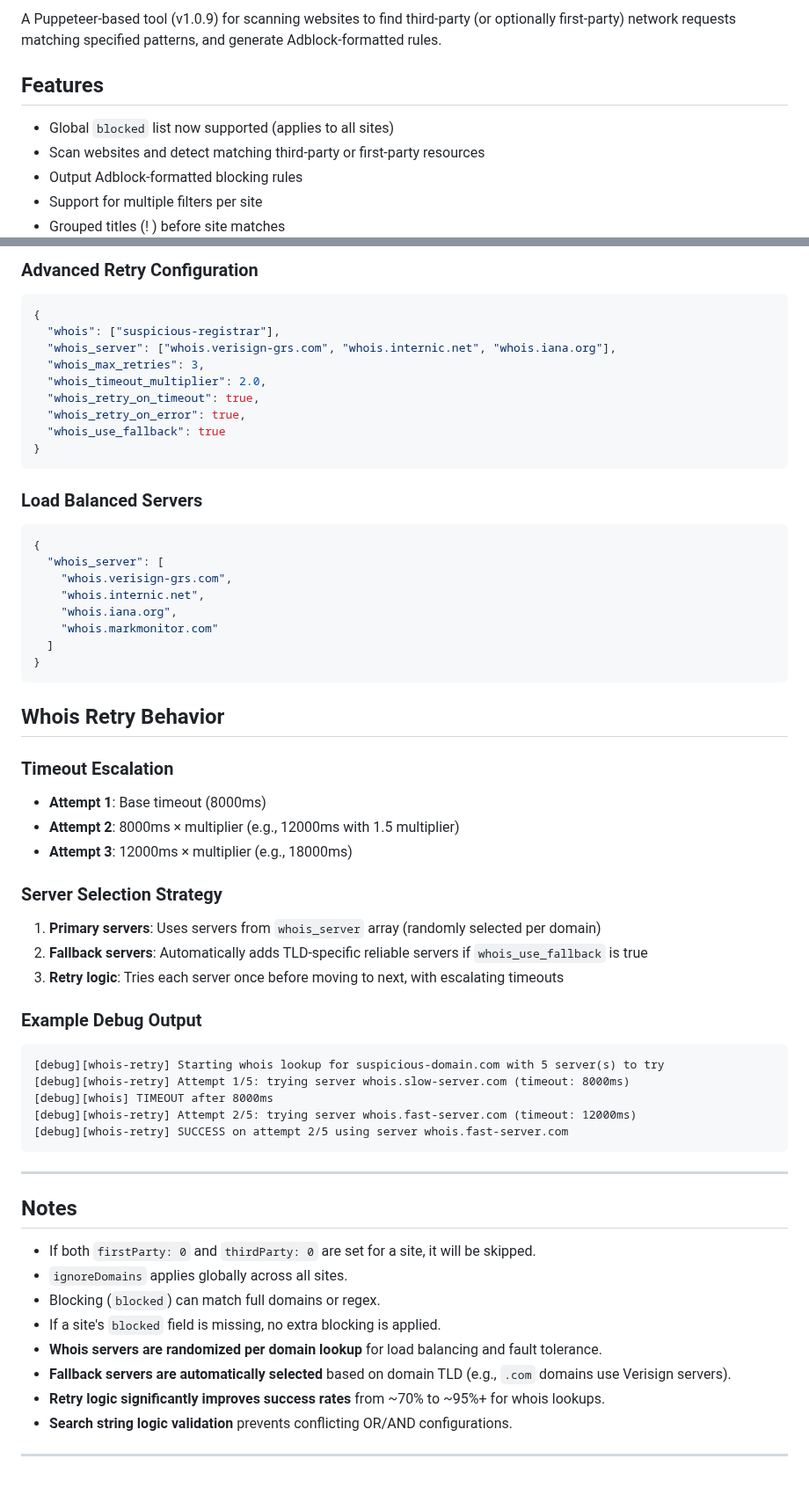
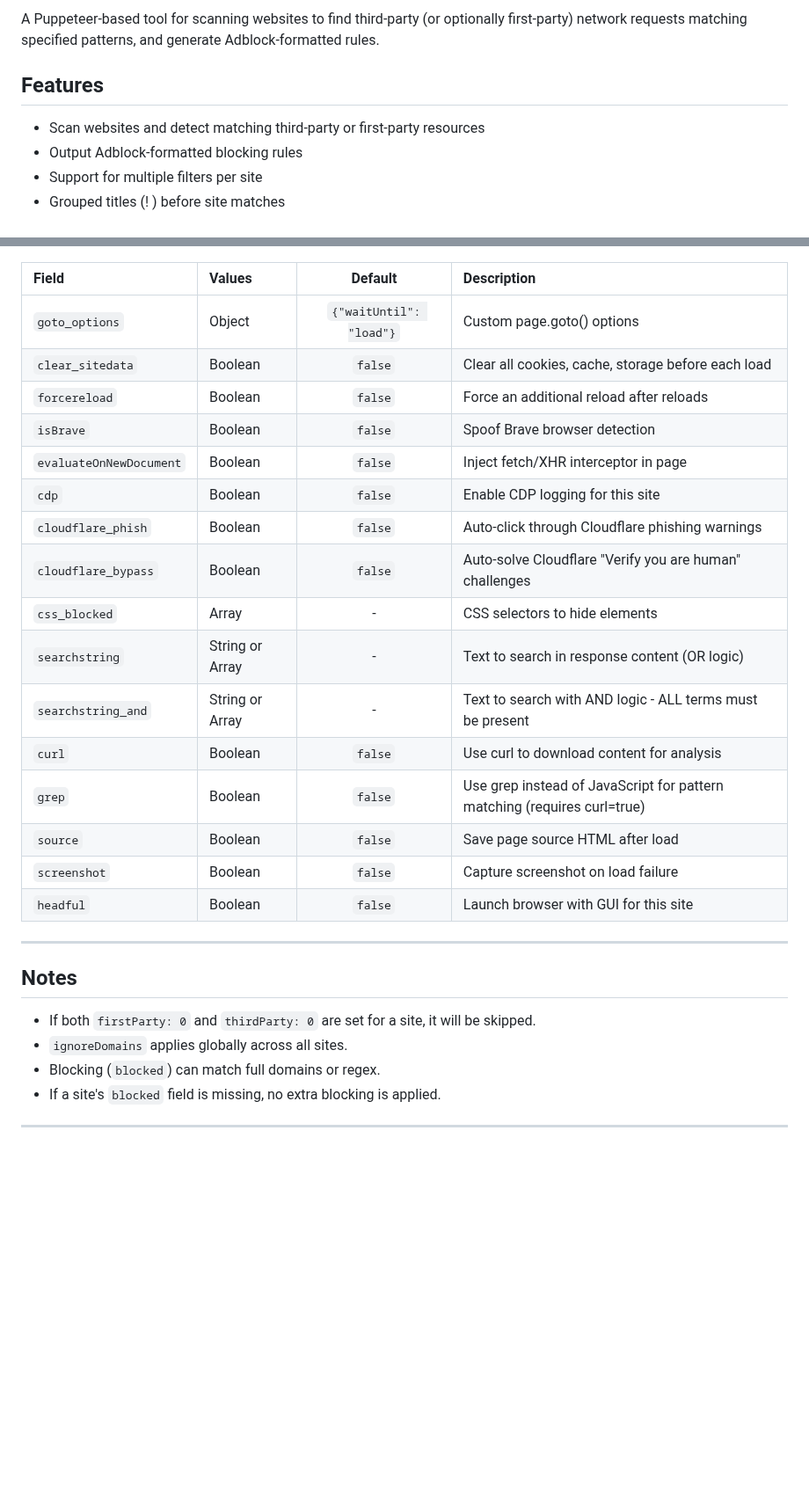
Before and after one commit to ryanbr/network-scanner, a Markdown page: README.md, 2 parts joined by grey strips. Shown at 88% size. Drawn GitHub-style; blank space fills up the shorter version.

Commit message:
Cleanup README.md

````diff
--- a/README.md
+++ b/README.md
@@ -1,8 +1,7 @@
-A Puppeteer-based tool (v1.0.9) for scanning websites to find third-party (or optionally first-party) network requests matching specified patterns, and generate Adblock-formatted rules.
+A Puppeteer-based tool for scanning websites to find third-party (or optionally first-party) network requests matching specified patterns, and generate Adblock-formatted rules.
 
 ## Features
 
-- Global `blocked` list now supported (applies to all sites)
 - Scan websites and detect matching third-party or first-party resources
 - Output Adblock-formatted blocking rules
 - Support for multiple filters per site
@@ -164,49 +139,22 @@ Example:
 
-### Advanced Retry Configuration
-```json
-{
-  "whois": ["suspicious-registrar"],
-  "whois_server": ["whois.verisign-grs.com", "whois.internic.net", "whois.iana.org"],
-  "whois_max_retries": 3,
-  "whois_timeout_multiplier": 2.0,
-  "whois_retry_on_timeout": true,
-  "whois_retry_on_error": true,
-  "whois_use_fallback": true
-}
-```
-
-### Load Balanced Servers
-```json
-{
-  "whois_server": [
-    "whois.verisign-grs.com",
-    "whois.internic.net",
-    "whois.iana.org",
-    "whois.markmonitor.com"
-  ]
-}
-```
-
-## Whois Retry Behavior
-
-### Timeout Escalation
-- **Attempt 1**: Base timeout (8000ms)
-- **Attempt 2**: 8000ms × multiplier (e.g., 12000ms with 1.5 multiplier)
-- **Attempt 3**: 12000ms × multiplier (e.g., 18000ms)
-
-### Server Selection Strategy
-1. **Primary servers**: Uses servers from `whois_server` array (randomly selected per domain)
-2. **Fallback servers**: Automatically adds TLD-specific reliable servers if `whois_use_fallback` is true
-3. **Retry logic**: Tries each server once before moving to next, with escalating timeouts
-
-### Example Debug Output
-```
-[debug][whois-retry] Starting whois lookup for suspicious-domain.com with 5 server(s) to try
-[debug][whois-retry] Attempt 1/5: trying server whois.slow-server.com (timeout: 8000ms)
-[debug][whois] TIMEOUT after 8000ms
-[debug][whois-retry] Attempt 2/5: trying server whois.fast-server.com (timeout: 12000ms)
-[debug][whois-retry] SUCCESS on attempt 2/5 using server whois.fast-server.com
-```
+| Field                | Values | Default | Description |
+|:---------------------|:-------|:-------:|:------------|
+| `goto_options`       | Object | `{"waitUntil": "load"}` | Custom page.goto() options |
+| `clear_sitedata`     | Boolean | `false` | Clear all cookies, cache, storage before each load |
+| `forcereload`        | Boolean | `false` | Force an additional reload after reloads |
+| `isBrave`            | Boolean | `false` | Spoof Brave browser detection |
+| `evaluateOnNewDocument` | Boolean | `false` | Inject fetch/XHR interceptor in page |
+| `cdp`                | Boolean | `false` | Enable CDP logging for this site |
+| `cloudflare_phish`   | Boolean | `false` | Auto-click through Cloudflare phishing warnings |
+| `cloudflare_bypass`  | Boolean | `false` | Auto-solve Cloudflare "Verify you are human" challenges |
+| `css_blocked`        | Array | - | CSS selectors to hide elements |
+| `searchstring`       | String or Array | - | Text to search in response content (OR logic) |
+| `searchstring_and`   | String or Array | - | Text to search with AND logic - ALL terms must be present |
+| `curl`               | Boolean | `false` | Use curl to download content for analysis |
+| `grep`               | Boolean | `false` | Use grep instead of JavaScript for pattern matching (requires curl=true) |
+| `source`             | Boolean | `false` | Save page source HTML after load |
+| `screenshot`         | Boolean | `false` | Capture screenshot on load failure |
+| `headful`            | Boolean | `false` | Launch browser with GUI for this site |
 
 ---
 
@@ -216,9 +164,5 @@ Example:
 - `ignoreDomains` applies globally across all sites.
 - Blocking (`blocked`) can match full domains or regex.
 - If a site's `blocked` field is missing, no extra blocking is applied.
-- **Whois servers are randomized per domain lookup** for load balancing and fault tolerance.
-- **Fallback servers are automatically selected** based on domain TLD (e.g., `.com` domains use Verisign servers).
-- **Retry logic significantly improves success rates** from ~70% to ~95%+ for whois lookups.
-- **Search string logic validation** prevents conflicting OR/AND configurations.
 
 ---
````
Also changed, not shown: other parts of README.md (+45 -69 lines).
